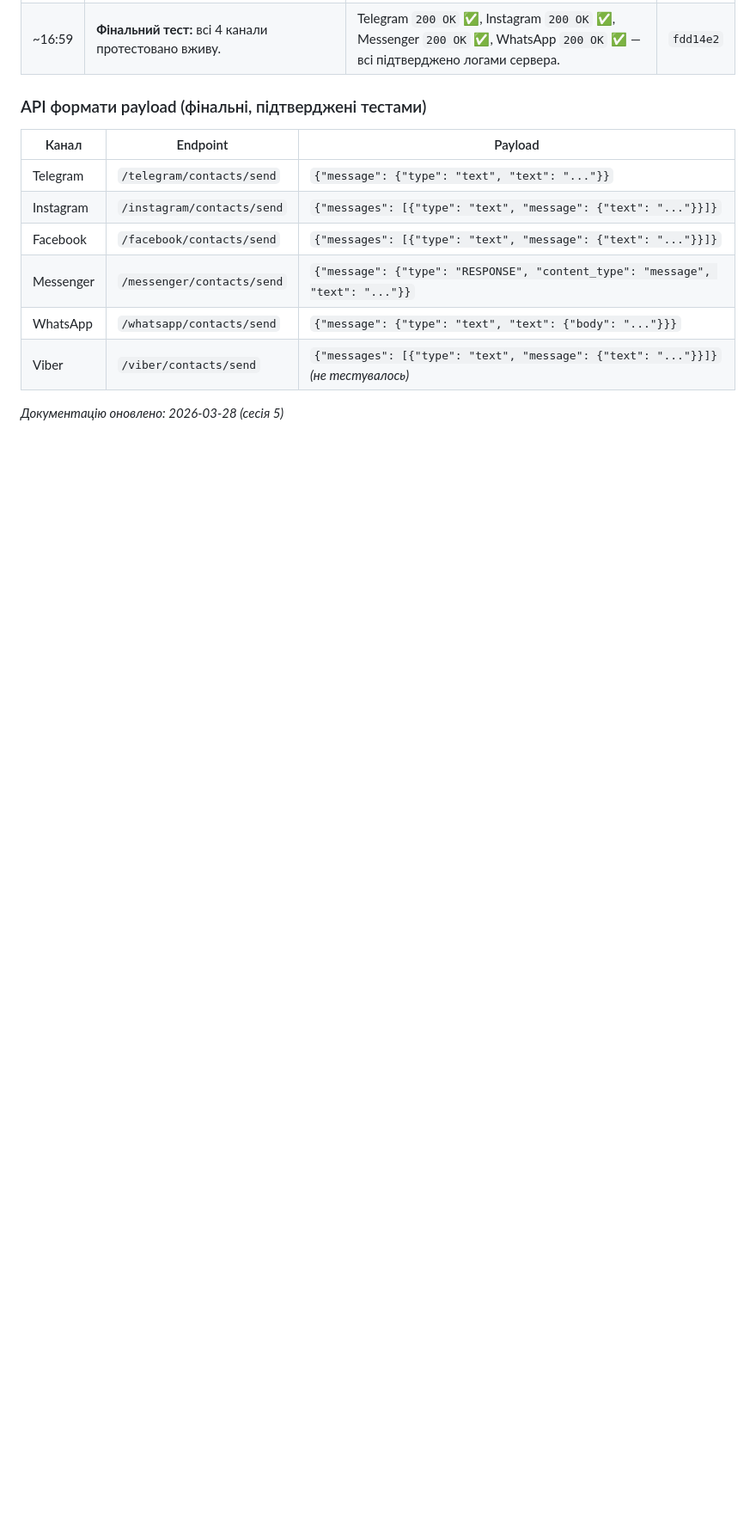
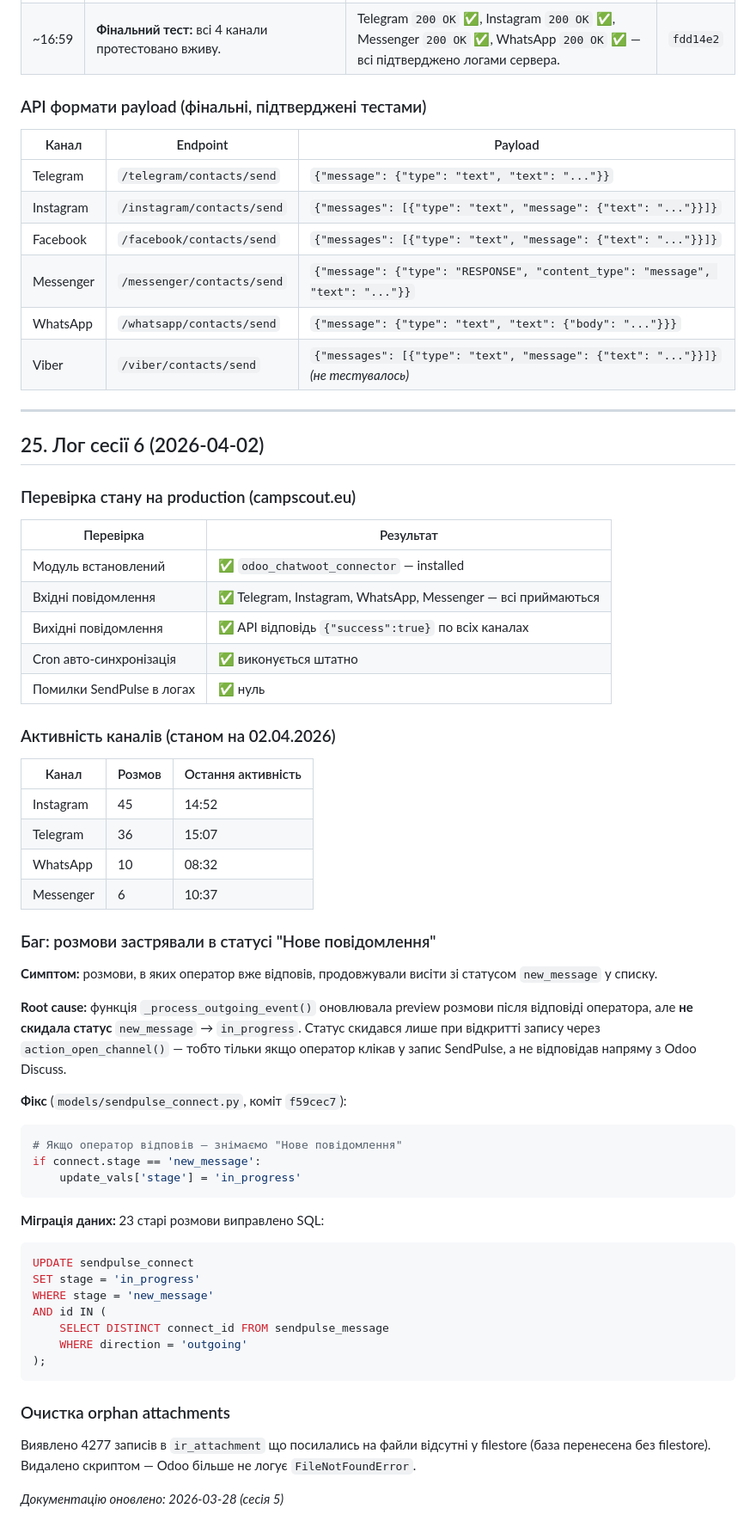
Before and after one commit to fayna-digital/fayna-sendpulse-odoo, a Markdown page: TECHNICAL_DOCS.md, the part around the change. Shown at 86% size. Drawn GitHub-style; blank space fills up the shorter version.

Commit message:
Docs: add session 6 log — stage fix, channel stats, orphan attachments cleanup

````diff
--- a/TECHNICAL_DOCS.md
+++ b/TECHNICAL_DOCS.md
@@ -1812,4 +1812,55 @@ VALUES ({channel_id}, {partner_id}, NOW(), NOW(), NOW(), 1, 1) ON CONFLICT DO NO
 | WhatsApp | `/whatsapp/contacts/send` | `{"message": {"type": "text", "text": {"body": "..."}}}` |
 | Viber | `/viber/contacts/send` | `{"messages": [{"type": "text", "message": {"text": "..."}}]}` *(не тестувалось)* |
 
+---
+
+## 25. Лог сесії 6 (2026-04-02)
+
+### Перевірка стану на production (campscout.eu)
+
+| Перевірка | Результат |
+|-----------|-----------|
+| Модуль встановлений | ✅ `odoo_chatwoot_connector` — installed |
+| Вхідні повідомлення | ✅ Telegram, Instagram, WhatsApp, Messenger — всі приймаються |
+| Вихідні повідомлення | ✅ API відповідь `{"success":true}` по всіх каналах |
+| Cron авто-синхронізація | ✅ виконується штатно |
+| Помилки SendPulse в логах | ✅ нуль |
+
+### Активність каналів (станом на 02.04.2026)
+
+| Канал | Розмов | Остання активність |
+|-------|--------|--------------------|
+| Instagram | 45 | 14:52 |
+| Telegram | 36 | 15:07 |
+| WhatsApp | 10 | 08:32 |
+| Messenger | 6 | 10:37 |
+
+### Баг: розмови застрявали в статусі "Нове повідомлення"
+
+**Симптом:** розмови, в яких оператор вже відповів, продовжували висіти зі статусом `new_message` у списку.
+
+**Root cause:** функція `_process_outgoing_event()` оновлювала preview розмови після відповіді оператора, але **не скидала статус** `new_message` → `in_progress`. Статус скидався лише при відкритті запису через `action_open_channel()` — тобто тільки якщо оператор клікав у запис SendPulse, а не відповідав напряму з Odoo Discuss.
+
+**Фікс** (`models/sendpulse_connect.py`, коміт `f59cec7`):
+```python
+# Якщо оператор відповів — знімаємо "Нове повідомлення"
+if connect.stage == 'new_message':
+    update_vals['stage'] = 'in_progress'
+```
+
+**Міграція даних:** 23 старі розмови виправлено SQL:
+```sql
+UPDATE sendpulse_connect
+SET stage = 'in_progress'
+WHERE stage = 'new_message'
+AND id IN (
+    SELECT DISTINCT connect_id FROM sendpulse_message
+    WHERE direction = 'outgoing'
+);
+```
+
+### Очистка orphan attachments
+
+Виявлено 4277 записів в `ir_attachment` що посилались на файли відсутні у filestore (база перенесена без filestore). Видалено скриптом — Odoo більше не логує `FileNotFoundError`.
+
 *Документацію оновлено: 2026-03-28 (сесія 5)*
````
